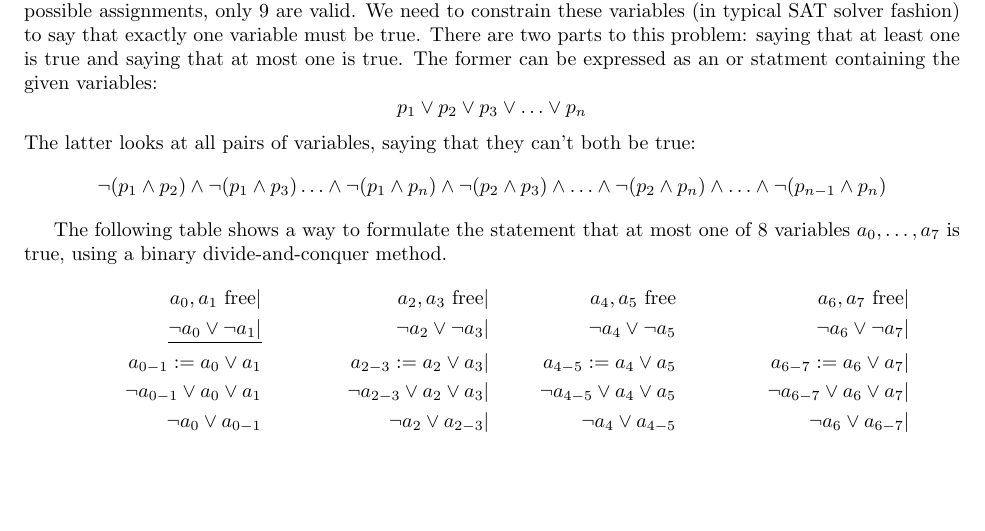
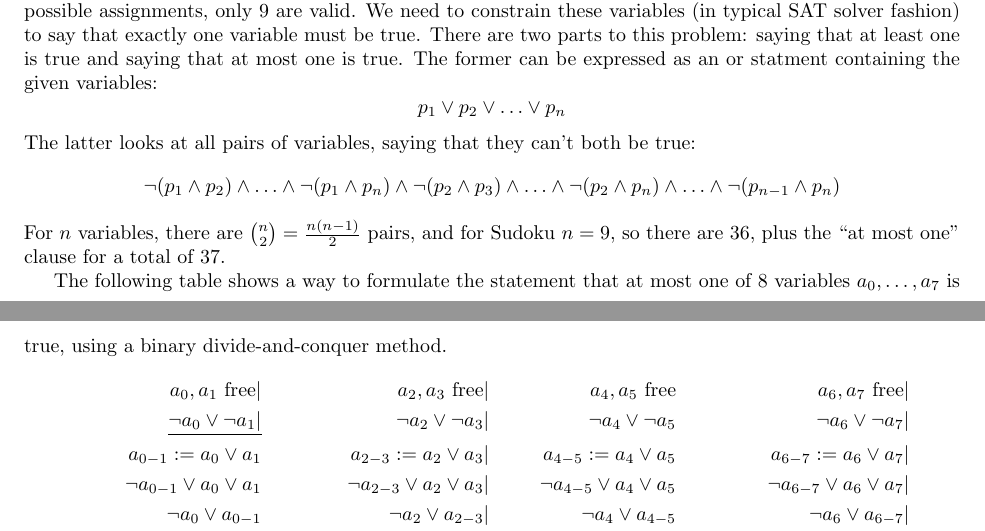
Before and after one commit to Mathtician/ideas, a LaTeX document (sudoku/sudoku.tex): part of page 1 of 2 before the commit and two parts of pages 1 and 2 of 2 after it, the two joined at a grey line, cut so that both start at the same text, the shorter picture padded with empty space. Compiled offline with pdfLaTeX.

Commit message:
Added to explanation of sudoku

```diff
--- a/sudoku/sudoku.tex
+++ b/sudoku/sudoku.tex
@@ -60,13 +60,15 @@ There are two parts to this problem:
 saying that at least one is true
 and saying that at most one is true.
 The former can be expressed as an or statment containing the given variables:
-\[p_1 \lor p_2 \lor p_3 \lor \ldots \lor p_n\]
+\[p_1 \lor p_2 \lor \ldots \lor p_n\]
 The latter looks at all pairs of variables,
 saying that they can't both be true:
-\[\lnot (p_1 \land p_2) \land \lnot (p_1 \land p_3) \ldots
-\land \lnot (p_1 \land p_n)
+\[\lnot (p_1 \land p_2) \land \ldots \land \lnot (p_1 \land p_n)
 \land \lnot (p_2 \land p_3) \land \ldots \land \lnot (p_2 \land p_n) \land \ldots
 \land \lnot (p_{n-1} \land p_n)\]
+For $n$ variables, there are $\binom{n}{2} = \frac{n(n-1)}{2}$ pairs,
+and for Sudoku $n=9$, so there are 36,
+plus the ``at most one'' clause for a total of 37.
 
 The following table shows a way to formulate the statement
 that at most one of 8 variables $a_0, \ldots, a_7$ is true,
```
Also changed, not shown: sudoku/sudoku.pdf.
